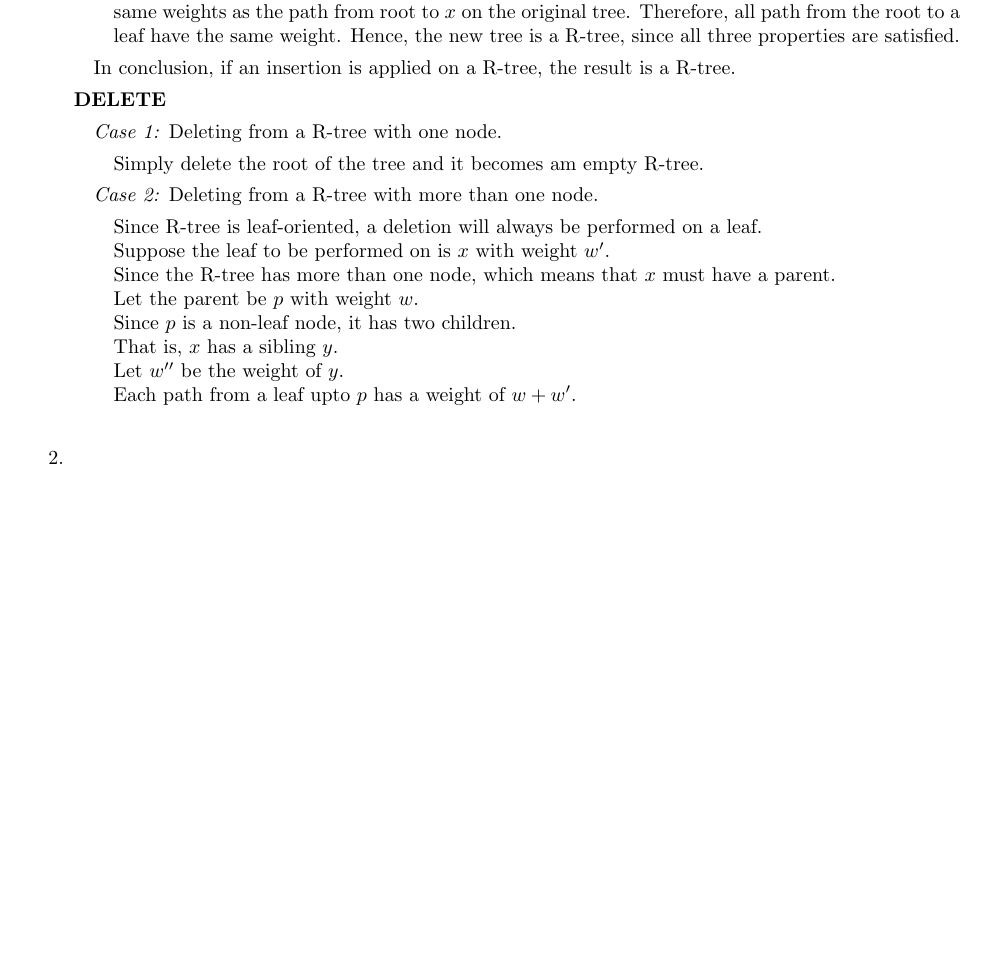
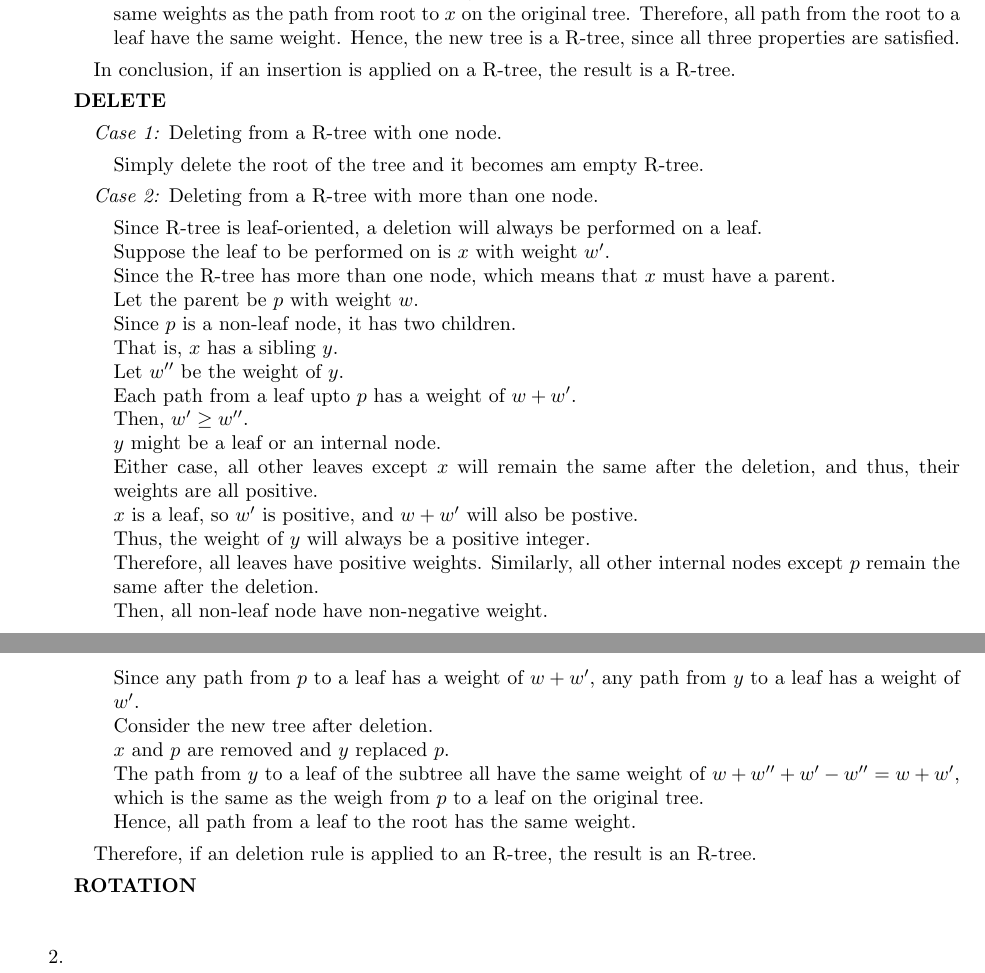
Before and after one commit to EX-S/CSC265_TEX, a LaTeX problem sheet (csc265_assignment2.tex): part of the page before the commit and two parts of pages 1 and 2 of 2 after it, the two joined at a grey line, cut so that both start at the same text, the shorter picture padded with empty space. Compiled offline with pdfLaTeX.

Commit message:
part1 delete

```diff
--- a/csc265_assignment2.tex
+++ b/csc265_assignment2.tex
@@ -75,11 +75,27 @@ NO EXTRA MATERIAL CONSULTED\\
 			That is, $x$ has a sibling $y$. \\
 			Let $w''$ be the weight of $y$. \\
 			Each path from a leaf upto $p$ has a weight of $w+w'$. \\
-			%TODO: Finish delete
+			Then, $w' \geq w''$. \\
+			$y$ might be a leaf or an internal node. \\
+			Either case, all other leaves except $x$ will remain the same after the deletion, and thus, their weights are all positive. \\
+			$x$ is a leaf, so $w'$ is positive, and $w+w'$ will also be postive. \\
+			Thus, the weight of $y$ will always be a positive integer. \\
+			Therefore, all leaves have positive weights.
+			Similarly, all other internal nodes except $p$ remain the same after the deletion. \\
+			Then, all non-leaf node have non-negative weight.\\
+			Since any path from $p$ to a leaf has a weight of $w+w'$, any path from $y$ to a leaf has a weight of $w'$. \\
+			Consider the new tree after deletion. \\
+			$x$ and $p$ are removed and $y$ replaced $p$. \\
+			The path from $y$ to a leaf of the subtree all have the same weight of $w+w''+w'-w'' = w+w'$, which is the same as the weigh from $p$ to a leaf on the original tree. \\
+			Hence, all path from a leaf to the root has the same weight.
 		\end{addmargin}
+		Therefore, if an deletion rule is applied to an R-tree, the result is an R-tree.
 	\end{addmargin}
 
 	%TODO: Rotation
+	\textbf{ROTATION}
+	\begin{addmargin}[1em]{0em}
+	\end{addmargin}
 
 	\item
 	%TODO: no violation
```
